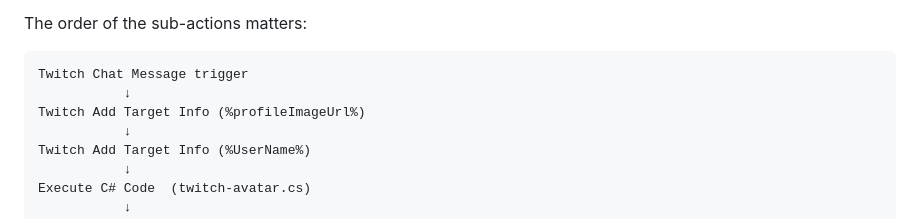
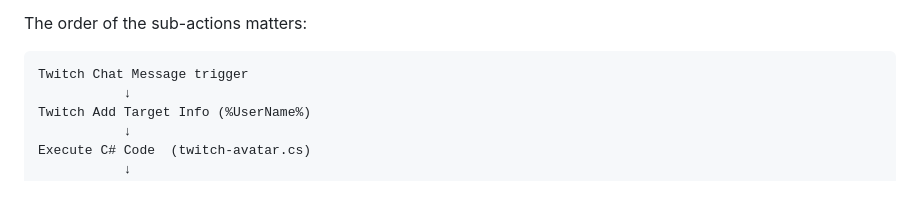
Before and after one commit to Finaishadow/OBS-Chat-Overlay, a Markdown page: README.md, the part around the change. Drawn GitHub-style; blank space fills up the shorter version.

Commit message:
Update Twitch chat message trigger information
Removed profile image URL from Twitch chat message trigger.

````diff
--- a/README.md
+++ b/README.md
@@ -243,8 +243,6 @@ The order of the sub-actions matters:
 
 ```text
 Twitch Chat Message trigger
-           ↓
-Twitch Add Target Info (%profileImageUrl%)
            ↓
 Twitch Add Target Info (%UserName%)
            ↓
````
